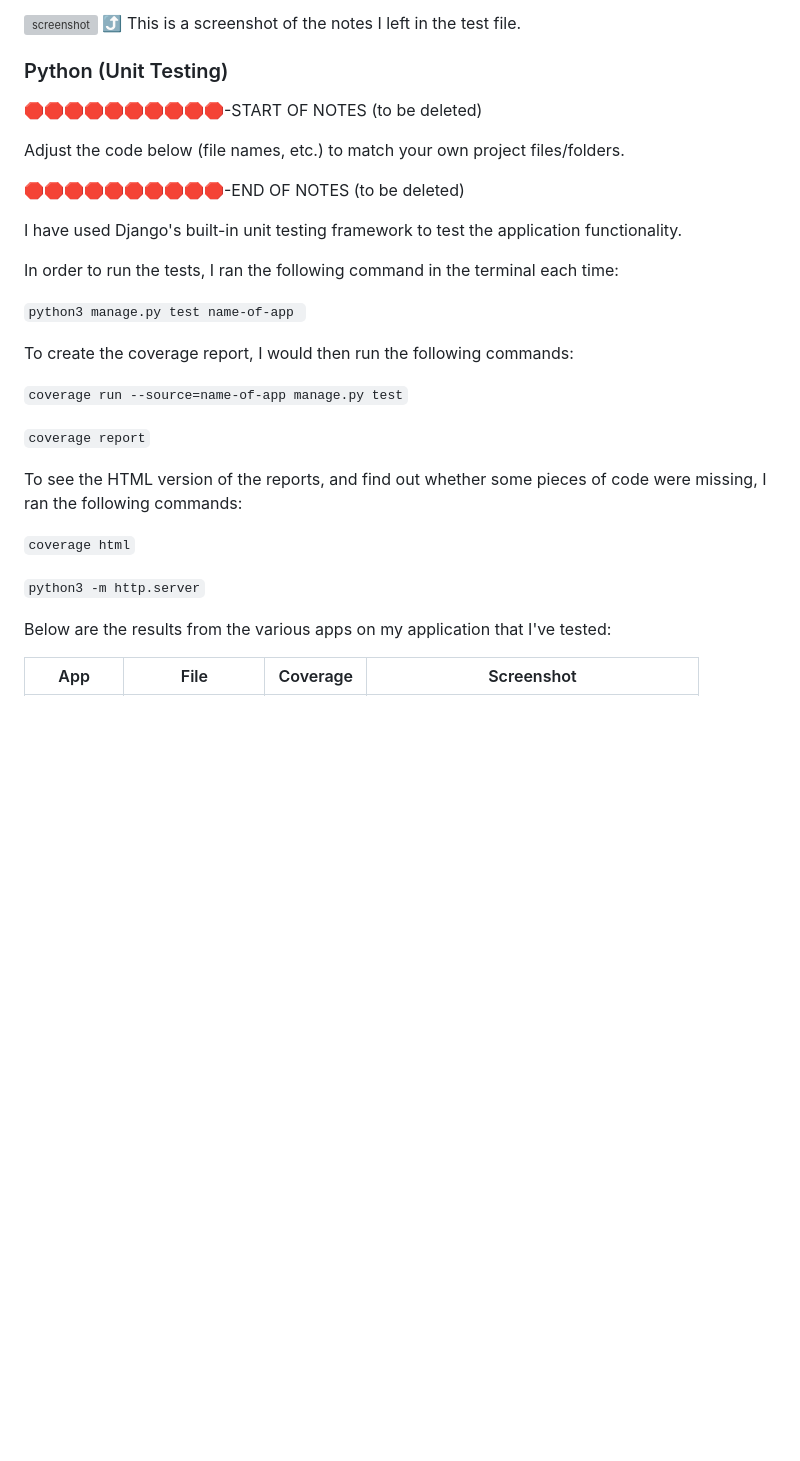
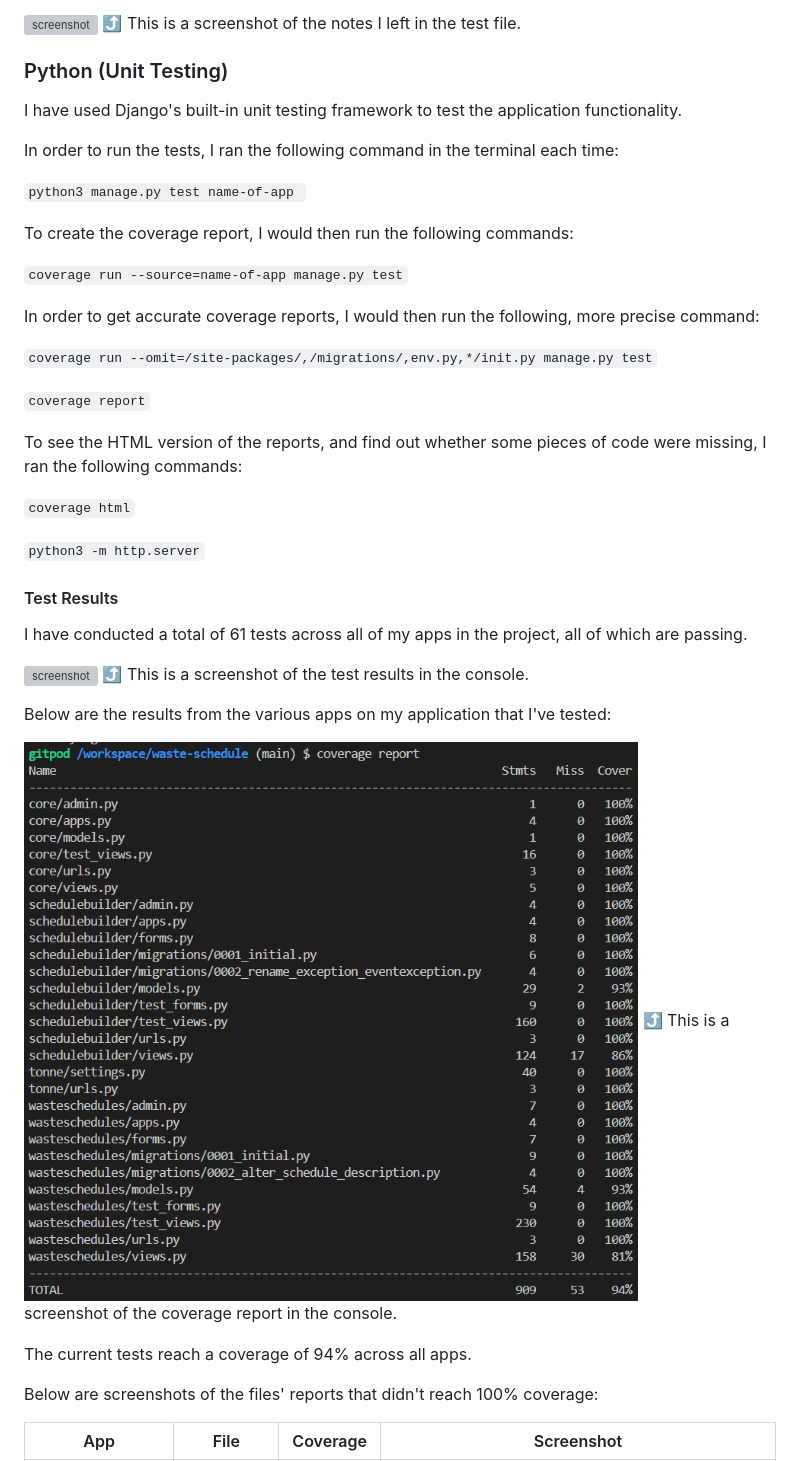
Before and after one commit to benschaf/waste-schedule, a Markdown page: TESTING.md, the part around the change printed below. GitHub-like rendering; pictures changed too: documentation/test-py-coverage.png (added); blank space fills up the shorter version; grey boxes are pictures that could not be loaded.

```diff
--- a/TESTING.md
+++ b/TESTING.md
@@ -328,12 +328,6 @@ For more information, view my [notes directly in the testing file](static/js/tes
 
 ### Python (Unit Testing)
 
-🛑🛑🛑🛑🛑🛑🛑🛑🛑🛑-START OF NOTES (to be deleted)
-
-Adjust the code below (file names, etc.) to match your own project files/folders.
-
-🛑🛑🛑🛑🛑🛑🛑🛑🛑🛑-END OF NOTES (to be deleted)
-
 I have used Django's built-in unit testing framework to test the application functionality.
 
 In order to run the tests, I ran the following command in the terminal each time:
@@ -344,6 +338,10 @@ To create the coverage report, I would then run the following commands:
 
 `coverage run --source=name-of-app manage.py test`
 
+In order to get accurate coverage reports, I would then run the following, more precise command:
+
+`coverage run --omit=/site-packages/,/migrations/,env.py,*/init.py manage.py test`
+
 `coverage report`
 
 To see the HTML version of the reports, and find out whether some pieces of code were missing, I ran the following commands:
@@ -352,7 +350,21 @@ To see the HTML version of the reports, and find out whether some pieces of code
 
 `python3 -m http.server`
 
+#### Test Results
+
+I have conducted a total of 61 tests across all of my apps in the project, all of which are passing.
+
+![screenshot](documentation/test-py-all.png)
+⤴️ This is a screenshot of the test results in the console.
+
 Below are the results from the various apps on my application that I've tested:
+
+![screenshot](documentation/test-py-coverage.png)
+⤴️ This is a screenshot of the coverage report in the console.
+
+The current tests reach a coverage of 94% across all apps.
+
+Below are screenshots of the files' reports that didn't reach 100% coverage:
 
 | App | File | Coverage | Screenshot |
 | --- | --- | --- | --- |
```
Also changed, not shown: other parts of TESTING.md (+4 -32 lines), documentation/test-py-coverage-schedulebuilder-models.png (added), documentation/test-py-coverage-schedulebuilder-views.png (added), documentation/test-py-coverage-wasteschedules-models.png (added), documentation/test-py-coverage-wasteschedules-views.png (added), 1 other file.
